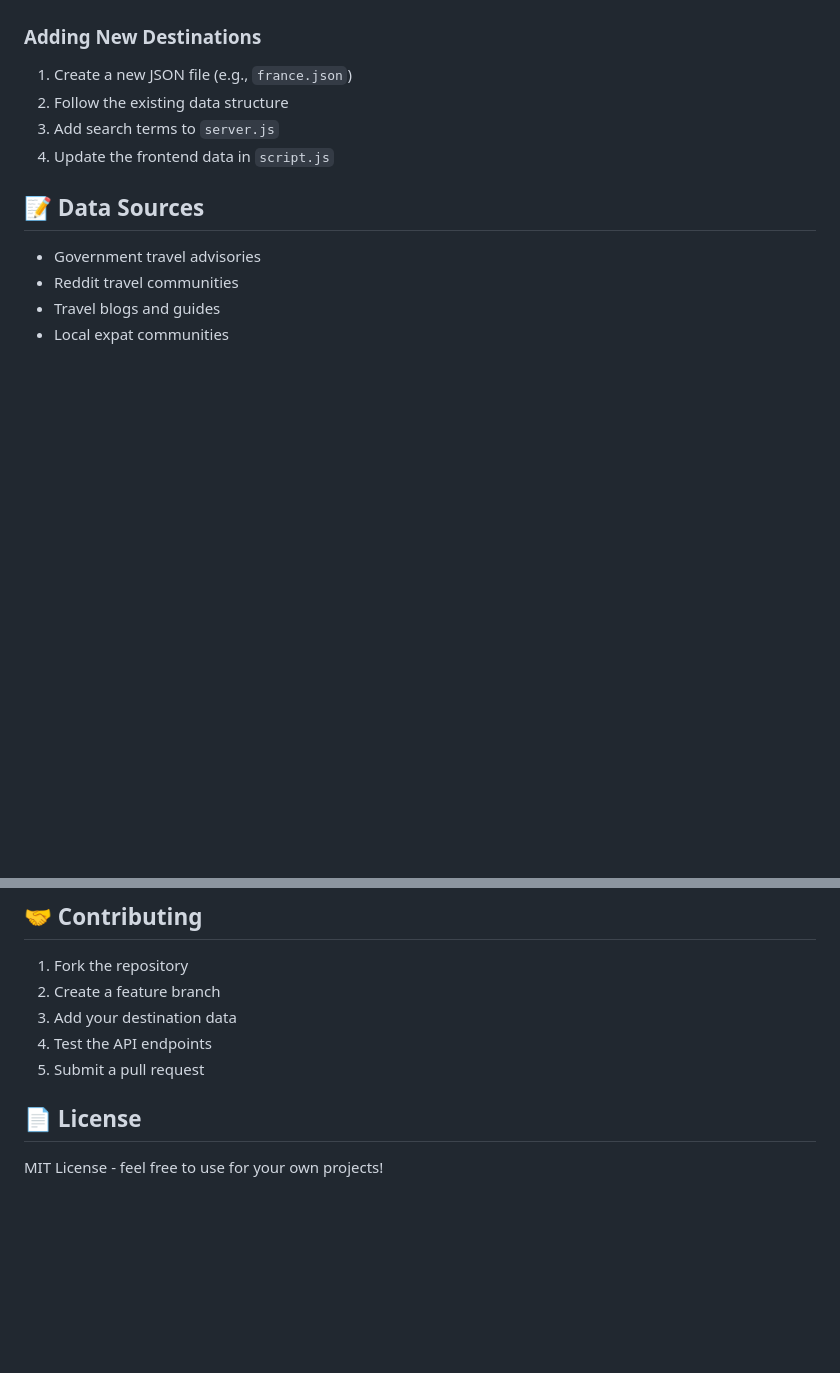
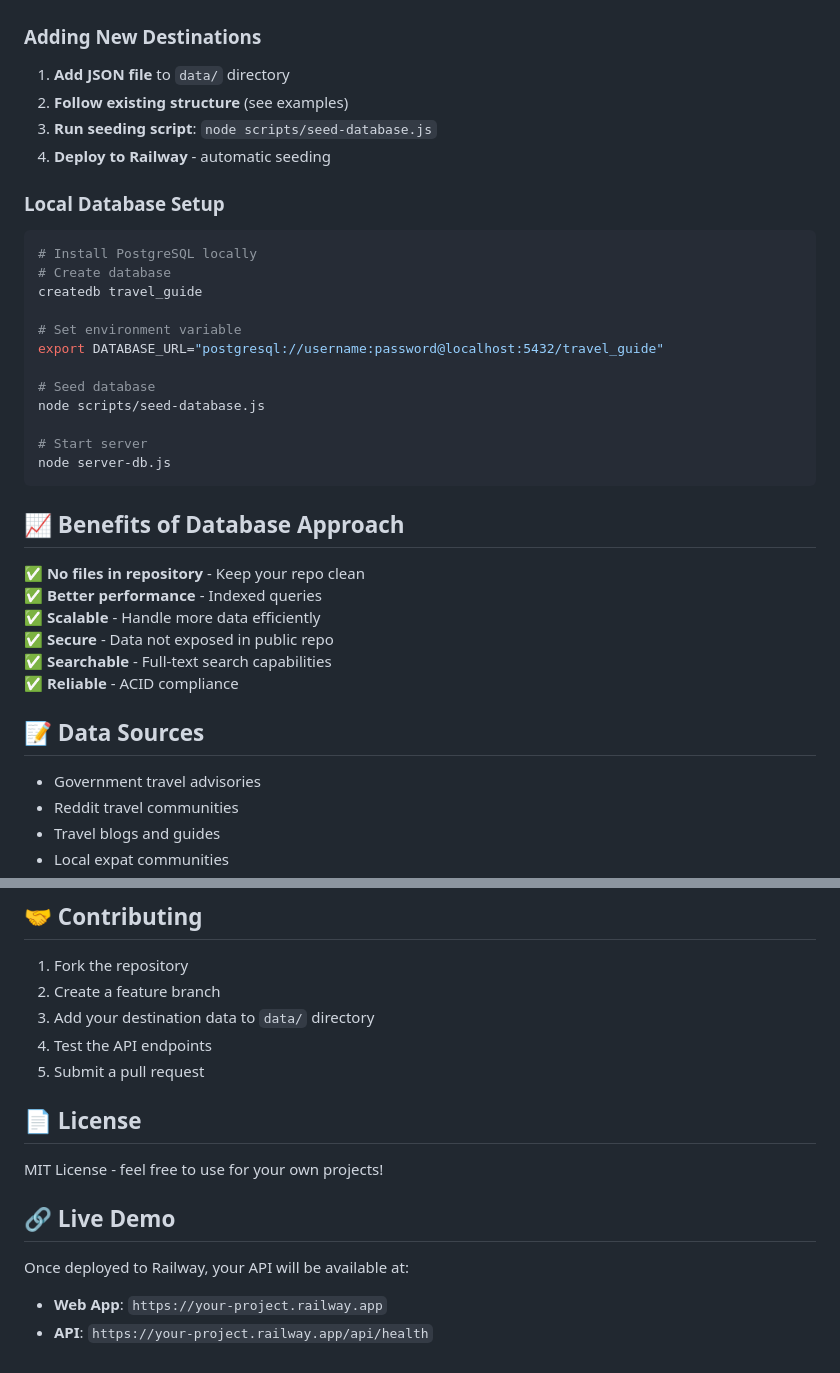
Before and after one commit to niclejeune/hackybacky, a Markdown page: README.md, 2 parts joined by grey strips. Rendered like a GitHub page; blank space fills up the shorter version.

````diff
--- a/README.md
+++ b/README.md
@@ -121,10 +154,36 @@ fetch('/api/destination/china')
 
 ### Adding New Destinations
 
-1. Create a new JSON file (e.g., `france.json`)
-2. Follow the existing data structure
-3. Add search terms to `server.js`
-4. Update the frontend data in `script.js`
+1. **Add JSON file** to `data/` directory
+2. **Follow existing structure** (see examples)
+3. **Run seeding script**: `node scripts/seed-database.js`
+4. **Deploy to Railway** - automatic seeding
+
+### Local Database Setup
+
+```bash
+# Install PostgreSQL locally
+# Create database
+createdb travel_guide
+
+# Set environment variable
+export DATABASE_URL="postgresql://username:password@localhost:5432/travel_guide"
+
+# Seed database
+node scripts/seed-database.js
+
+# Start server
+node server-db.js
+```
+
+## 📈 Benefits of Database Approach
+
+✅ **No files in repository** - Keep your repo clean
+✅ **Better performance** - Indexed queries
+✅ **Scalable** - Handle more data efficiently
+✅ **Secure** - Data not exposed in public repo
+✅ **Searchable** - Full-text search capabilities
+✅ **Reliable** - ACID compliance
 
 ## 📝 Data Sources
 
@@ -138,10 +197,16 @@ fetch('/api/destination/china')
 
 1. Fork the repository
 2. Create a feature branch
-3. Add your destination data
+3. Add your destination data to `data/` directory
 4. Test the API endpoints
 5. Submit a pull request
 
 ## 📄 License
 
 MIT License - feel free to use for your own projects!
+
+## 🔗 Live Demo
+
+Once deployed to Railway, your API will be available at:
+- **Web App**: `https://your-project.railway.app`
+- **API**: `https://your-project.railway.app/api/health`
````
Also changed, not shown: other parts of README.md (+71 -38 lines).
